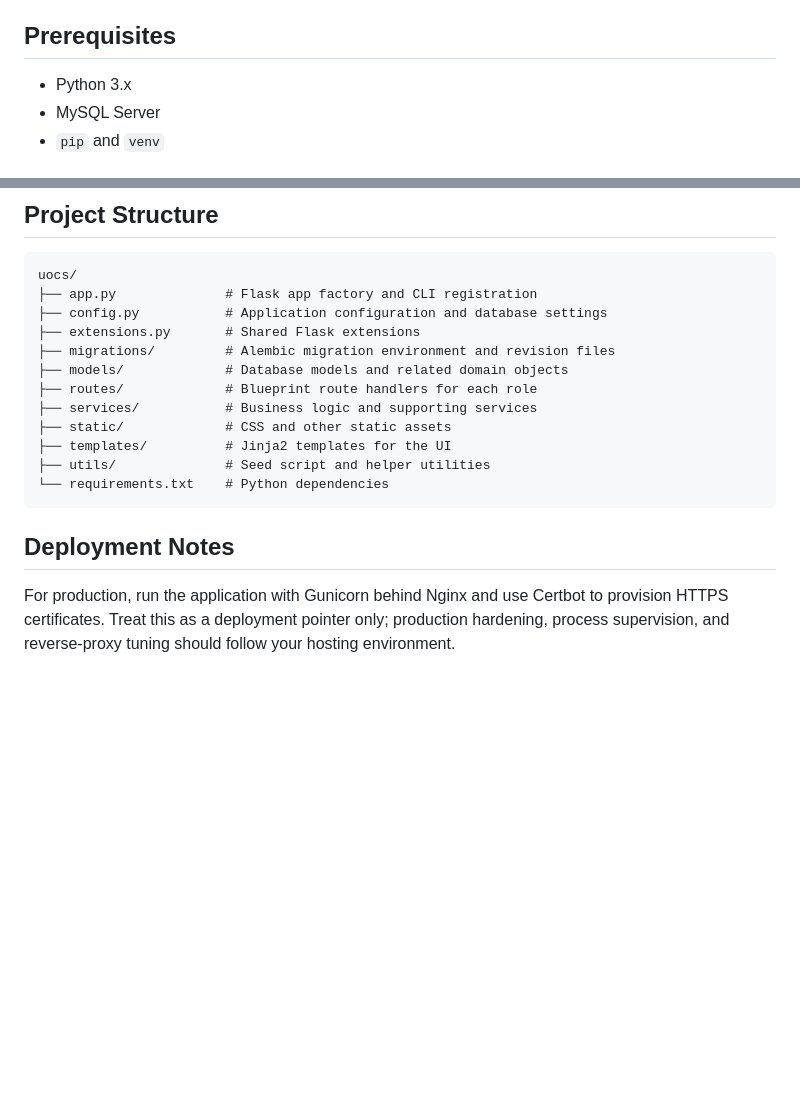
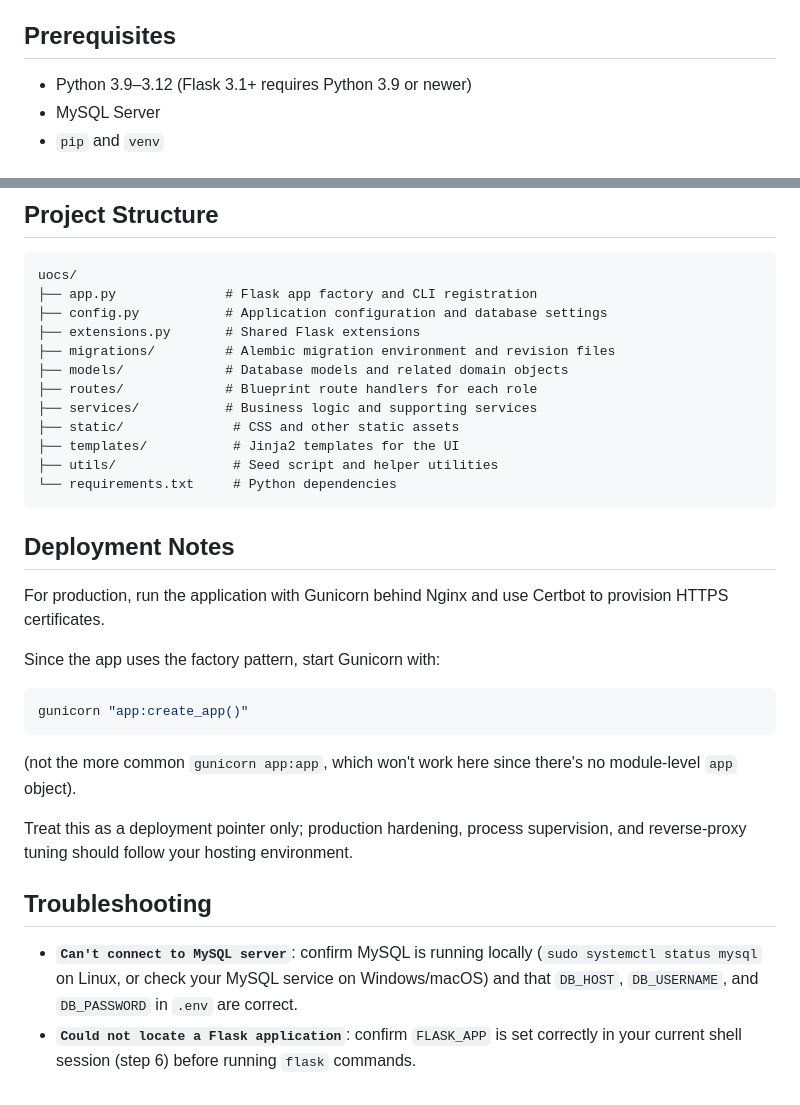
Before and after one commit to Abigail-Salem-Tendo/uocs, a Markdown page: README.md, 2 parts joined by grey strips. Drawn GitHub-style; blank space fills up the shorter version.

````diff
--- a/README.md
+++ b/README.md
@@ -37,7 +37,7 @@ The project focuses on a practical workflow for collecting outage reports, coord
 
 ## Prerequisites
 
-- Python 3.x
+- Python 3.9–3.12 (Flask 3.1+ requires Python 3.9 or newer)
 - MySQL Server
 - `pip` and `venv`
 
@@ -127,12 +151,27 @@ uocs/
 ├── models/             # Database models and related domain objects
 ├── routes/             # Blueprint route handlers for each role
 ├── services/           # Business logic and supporting services
-├── static/             # CSS and other static assets
-├── templates/          # Jinja2 templates for the UI
-├── utils/              # Seed script and helper utilities
-└── requirements.txt    # Python dependencies
+├── static/              # CSS and other static assets
+├── templates/           # Jinja2 templates for the UI
+├── utils/               # Seed script and helper utilities
+└── requirements.txt     # Python dependencies
 ```
 
 ## Deployment Notes
 
-For production, run the application with Gunicorn behind Nginx and use Certbot to provision HTTPS certificates. Treat this as a deployment pointer only; production hardening, process supervision, and reverse-proxy tuning should follow your hosting environment.
+For production, run the application with Gunicorn behind Nginx and use Certbot to provision HTTPS certificates.
+
+Since the app uses the factory pattern, start Gunicorn with:
+
+```bash
+gunicorn "app:create_app()"
+```
+
+(not the more common `gunicorn app:app`, which won't work here since there's no module-level `app` object).
+
+Treat this as a deployment pointer only; production hardening, process supervision, and reverse-proxy tuning should follow your hosting environment.
+
+## Troubleshooting
+
+- **`Can't connect to MySQL server`**: confirm MySQL is running locally (`sudo systemctl status mysql` on Linux, or check your MySQL service on Windows/macOS) and that `DB_HOST`, `DB_USERNAME`, and `DB_PASSWORD` in `.env` are correct.
+- **`Could not locate a Flask application`**: confirm `FLASK_APP` is set correctly in your current shell session (step 6) before running `flask` commands.
````
Also changed, not shown: other parts of README.md (+32 -8 lines).
